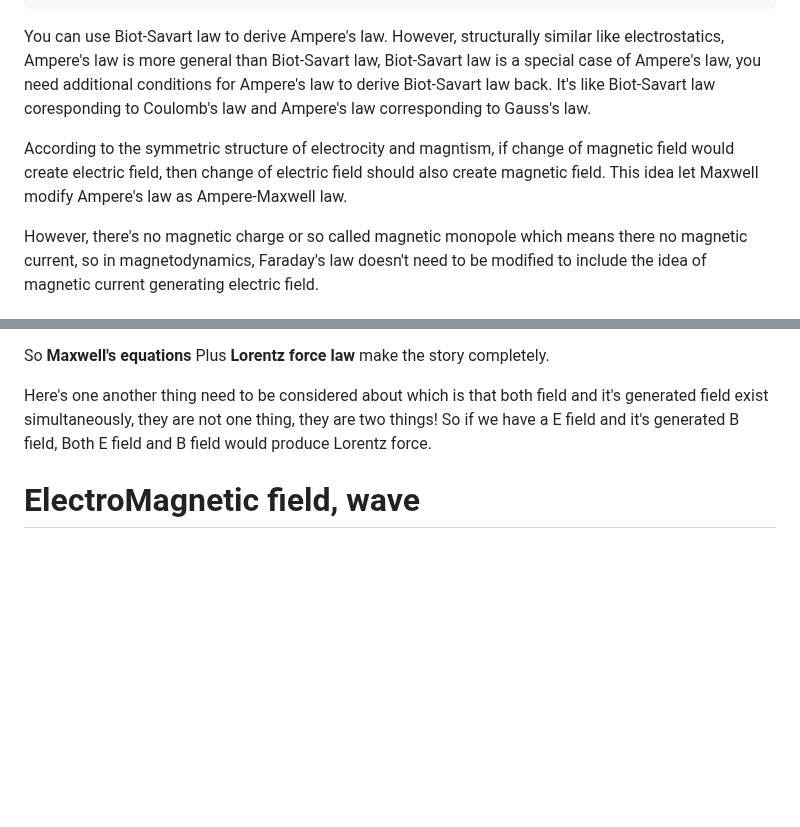
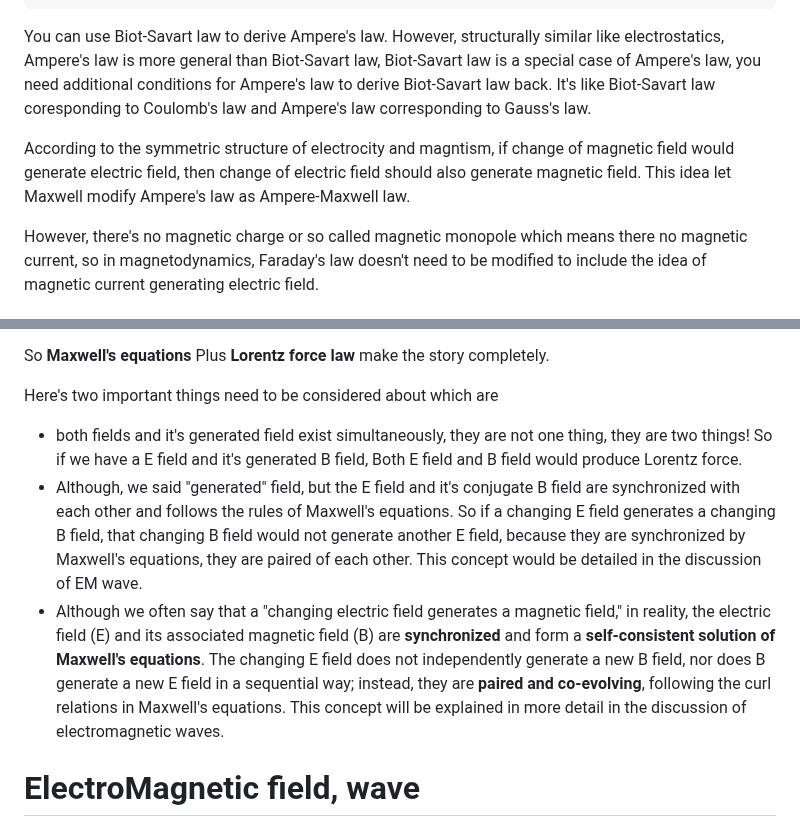
Before and after one commit to ReluctantHacker/notes, a Markdown page: physics/Electrodynamics.md, 2 parts joined by grey strips. GitHub-like rendering; blank space fills up the shorter version.

Commit message:
edit notes

```diff
--- a/physics/Electrodynamics.md
+++ b/physics/Electrodynamics.md
@@ -106,7 +106,7 @@ or
 
 You can use Biot-Savart law to derive Ampere's law. However, structurally similar like electrostatics, Ampere's law is more general than Biot-Savart law, Biot-Savart law is a special case of Ampere's law, you need additional conditions for Ampere's law to derive Biot-Savart law back. It's like Biot-Savart law coresponding to Coulomb's law and Ampere's law corresponding to Gauss's law.
 
-According to the symmetric structure of electrocity and magntism, if change of magnetic field would create electric field, then change of electric field should also create magnetic field. This idea let Maxwell modify Ampere's law as Ampere-Maxwell law.
+According to the symmetric structure of electrocity and magntism, if change of magnetic field would generate electric field, then change of electric field should also generate magnetic field. This idea let Maxwell modify Ampere's law as Ampere-Maxwell law.
 
 However, there's no magnetic charge or so called magnetic monopole which means there no magnetic current, so in magnetodynamics, Faraday's law doesn't need to be modified to include the idea of magnetic current generating electric field.
 
@@ -142,7 +142,10 @@ We can't explain this from Maxwell's equations. Because Maxwell's equations don'
 
 So **Maxwell's equations** Plus **Lorentz force law** make the story completely.
 
-Here's one another thing need to be considered about which is that both field and it's generated field exist simultaneously, they are not one thing, they are two things! So if we have a E field and it's generated B field, Both E field and B field would produce Lorentz force.
+Here's two important things need to be considered about which are
+ - both fields and it's generated field exist simultaneously, they are not one thing, they are two things! So if we have a E field and it's generated B field, Both E field and B field would produce Lorentz force.
+ - Although, we said "generated" field, but the E field and it's conjugate B field are synchronized with each other and follows the rules of Maxwell's equations. So if a changing E field generates a changing B field, that changing B field would not generate another E field, because they are synchronized by Maxwell's equations, they are paired of each other. This concept would be detailed in the discussion of EM wave.
+ - Although we often say that a "changing electric field generates a magnetic field," in reality, the electric field (E) and its associated magnetic field (B) are **synchronized** and form a **self-consistent solution of Maxwell's equations**. The changing E field does not independently generate a new B field, nor does B generate a new E field in a sequential way; instead, they are **paired and co-evolving**, following the curl relations in Maxwell's equations. This concept will be explained in more detail in the discussion of electromagnetic waves.
 
 # ElectroMagnetic field, wave
 Basically, you can turn Maxwell's equations to standard form of **wave equation** in three dimensions:
```
